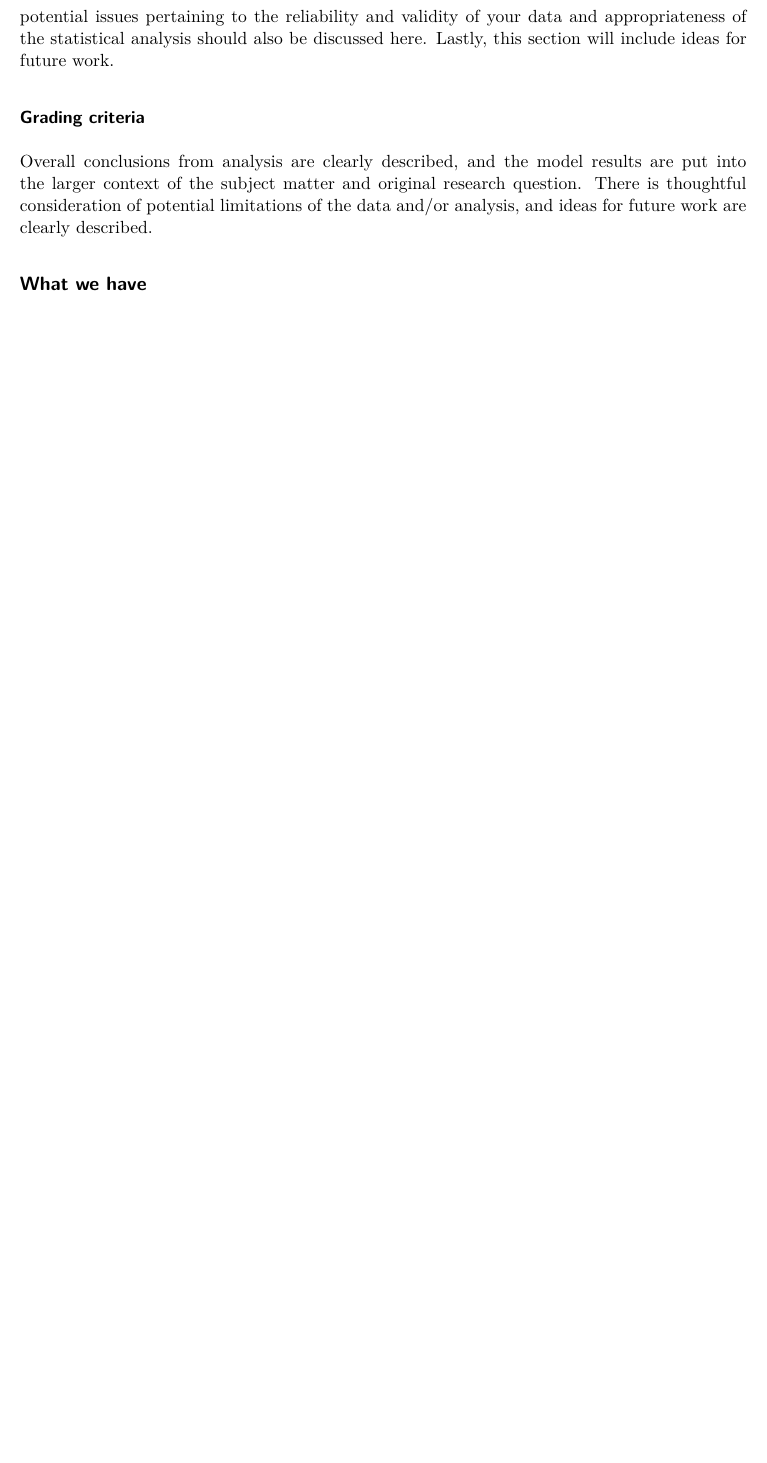
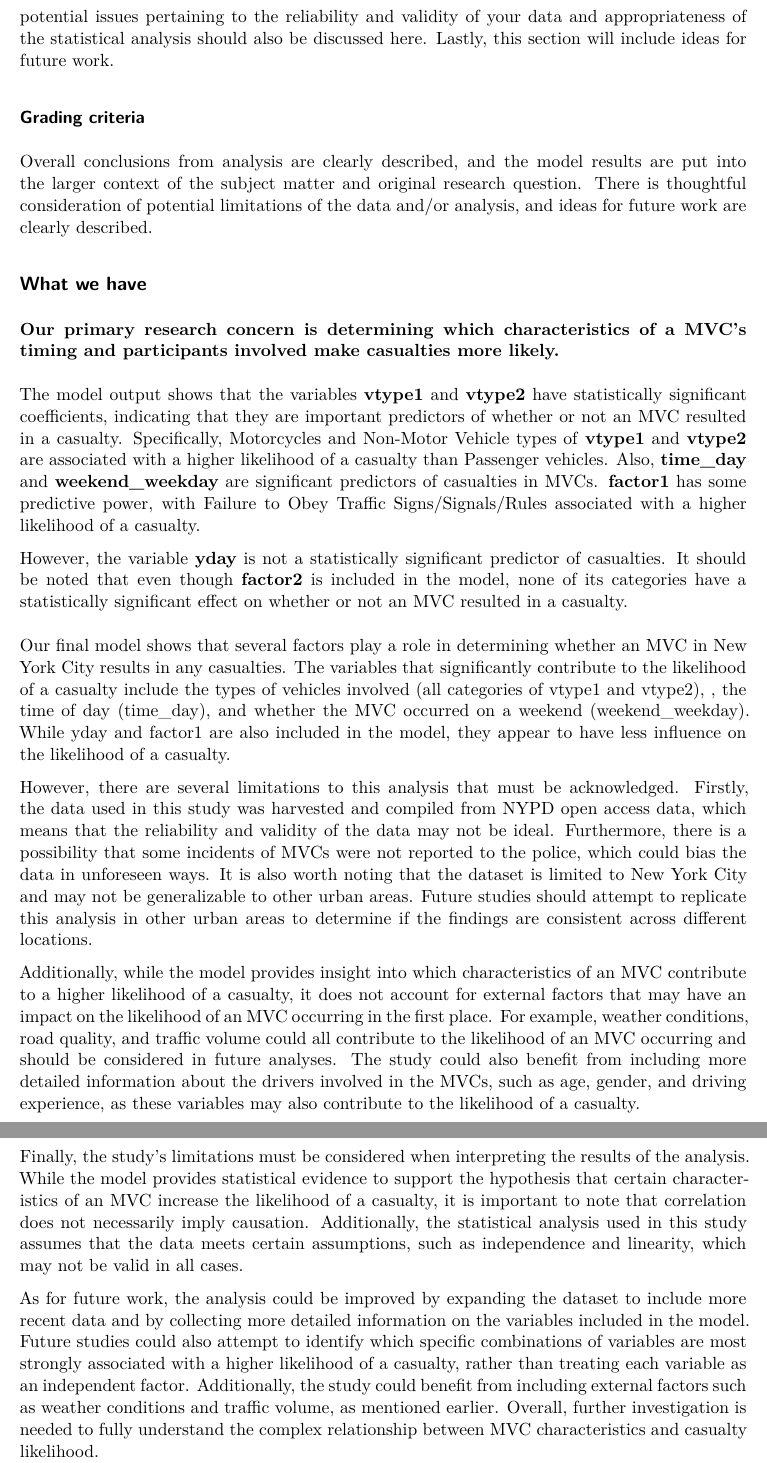
Before and after one commit to MitchellHarrison/sta210-crashes-final, a Quarto document (project.qmd): part of page 7 of 10 before the commit and two parts of pages 7 and 8 of 11 after it, the two joined at a grey line, cut so that both start at the same text, the shorter picture padded with empty space. Rendered offline with R 4.5, knitr and Pandoc in place of Quarto, then LaTeX, with nearby package versions; some code elsewhere in the file could not run offline; common packages that the code uses without loading them are loaded.

Commit message:
added discussion so far

```diff
--- a/project.qmd
+++ b/project.qmd
@@ -473,11 +473,27 @@ print(finalmodel_tidy)
 
 In this section you'll include a summary of what you have learned about your research question along with statistical arguments supporting your conclusions. In addition, discuss the limitations of your analysis and provide suggestions on ways the analysis could be improved. Any potential issues pertaining to the reliability and validity of your data and appropriateness of the statistical analysis should also be discussed here. Lastly, this section will include ideas for future work.
 
-### Grading criteria
+### **Grading criteria**
 
 Overall conclusions from analysis are clearly described, and the model results are put into the larger context of the subject matter and original research question. There is thoughtful consideration of potential limitations of the data and/or analysis, and ideas for future work are clearly described.
 
-## What we have
+## **What we have**
+
+**Our primary research concern is determining which characteristics of a MVC's timing and participants involved make casualties more likely.\
+\
+**The model output shows that the variables **vtype1** and **vtype2** have statistically significant coefficients, indicating that they are important predictors of whether or not an MVC resulted in a casualty. Specifically, Motorcycles and Non-Motor Vehicle types of **vtype1** and **vtype2** are associated with a higher likelihood of a casualty than Passenger vehicles. Also, **time_day** and **weekend_weekday** are significant predictors of casualties in MVCs. **factor1** has some predictive power, with Failure to Obey Traffic Signs/Signals/Rules associated with a higher likelihood of a casualty.
+
+However, the variable **yday** is not a statistically significant predictor of casualties. It should be noted that even though **factor2** is included in the model, none of its categories have a statistically significant effect on whether or not an MVC resulted in a casualty.\
+\
+Our final model shows that several factors play a role in determining whether an MVC in New York City results in any casualties. The variables that significantly contribute to the likelihood of a casualty include the types of vehicles involved (all categories of vtype1 and vtype2), , the time of day (time_day), and whether the MVC occurred on a weekend (weekend_weekday). While yday and factor1 are also included in the model, they appear to have less influence on the likelihood of a casualty.
+
+However, there are several limitations to this analysis that must be acknowledged. Firstly, the data used in this study was harvested and compiled from NYPD open access data, which means that the reliability and validity of the data may not be ideal. Furthermore, there is a possibility that some incidents of MVCs were not reported to the police, which could bias the data in unforeseen ways. It is also worth noting that the dataset is limited to New York City and may not be generalizable to other urban areas. Future studies should attempt to replicate this analysis in other urban areas to determine if the findings are consistent across different locations.
+
+Additionally, while the model provides insight into which characteristics of an MVC contribute to a higher likelihood of a casualty, it does not account for external factors that may have an impact on the likelihood of an MVC occurring in the first place. For example, weather conditions, road quality, and traffic volume could all contribute to the likelihood of an MVC occurring and should be considered in future analyses. The study could also benefit from including more detailed information about the drivers involved in the MVCs, such as age, gender, and driving experience, as these variables may also contribute to the likelihood of a casualty.
+
+Finally, the study's limitations must be considered when interpreting the results of the analysis. While the model provides statistical evidence to support the hypothesis that certain characteristics of an MVC increase the likelihood of a casualty, it is important to note that correlation does not necessarily imply causation. Additionally, the statistical analysis used in this study assumes that the data meets certain assumptions, such as independence and linearity, which may not be valid in all cases.
+
+As for future work, the analysis could be improved by expanding the dataset to include more recent data and by collecting more detailed information on the variables included in the model. Future studies could also attempt to identify which specific combinations of variables are most strongly associated with a higher likelihood of a casualty, rather than treating each variable as an independent factor. Additionally, the study could benefit from including external factors such as weather conditions and traffic volume, as mentioned earlier. Overall, further investigation is needed to fully understand the complex relationship between MVC characteristics and casualty likelihood.
 
 {{< pagebreak >}}
 
```
Also changed, not shown: project.qmd (2 more changed lines).
